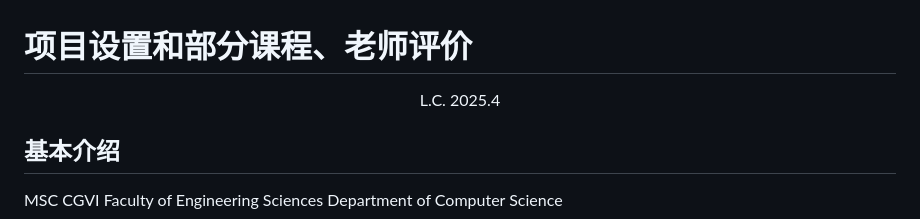
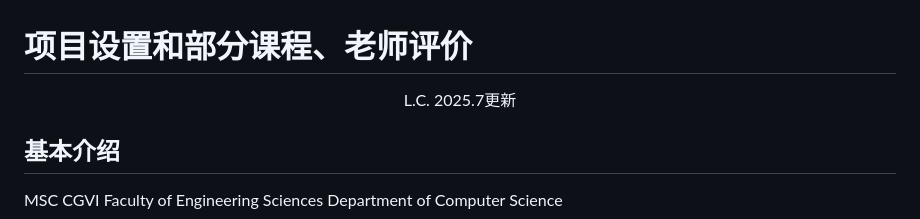
Before and after one commit to LeonardoC37/ucl-cgvi-website, a Markdown page: content/intro.md, the part around the change. Rendered like a GitHub page.

```diff
--- a/content/intro.md
+++ b/content/intro.md
@@ -1,6 +1,6 @@
 # 项目设置和部分课程、老师评价
 
-<center>L.C. 2025.4</center>
+<center>L.C. 2025.7更新</center>
 
 
 
```
